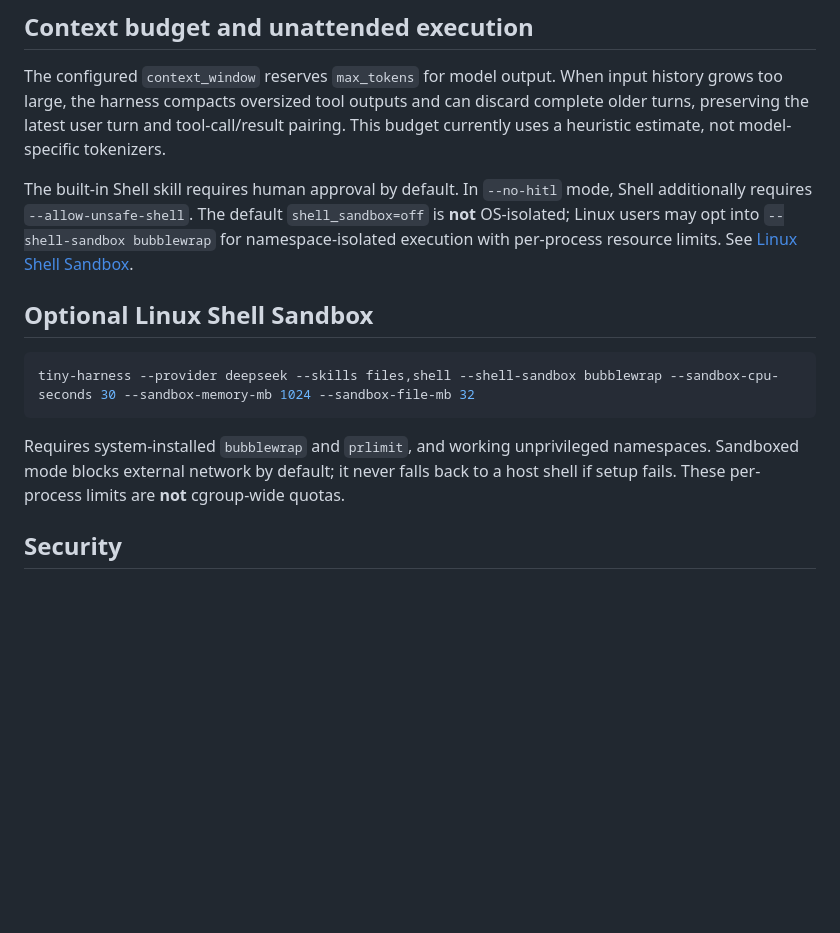
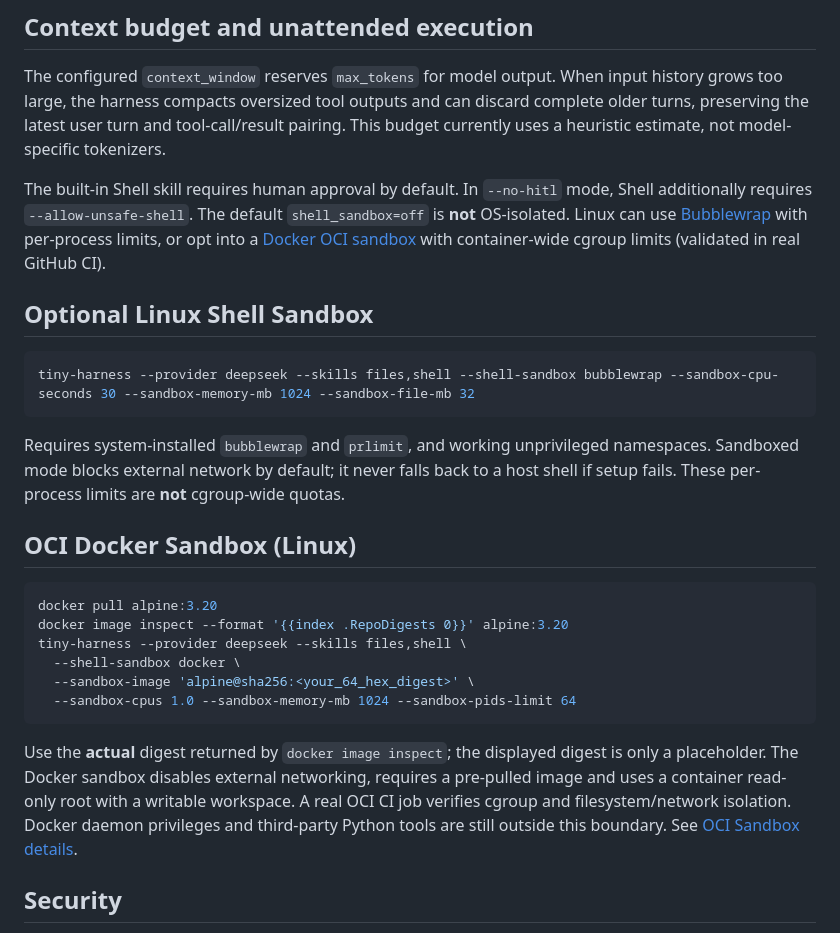
Before and after one commit to 1998x-stack/tiny-harness, a Markdown page: README.md, the part around the change. GitHub-like rendering; blank space fills up the shorter version.

Commit message:
docs(phase6): record real OCI cgroup evidence and remaining trust boundaries

````diff
--- a/README.md
+++ b/README.md
@@ -313,7 +313,7 @@ ANTHROPIC_API_KEY="sk-ant-..." pytest tests/test_integration.py -v -m integratio
 
 The configured `context_window` reserves `max_tokens` for model output. When input history grows too large, the harness compacts oversized tool outputs and can discard complete older turns, preserving the latest user turn and tool-call/result pairing. This budget currently uses a heuristic estimate, not model-specific tokenizers.
 
-The built-in Shell skill requires human approval by default. In `--no-hitl` mode, Shell additionally requires `--allow-unsafe-shell`. The default `shell_sandbox=off` is **not** OS-isolated; Linux users may opt into `--shell-sandbox bubblewrap` for namespace-isolated execution with per-process resource limits. See [Linux Shell Sandbox](docs/SHELL_SANDBOX.md).
+The built-in Shell skill requires human approval by default. In `--no-hitl` mode, Shell additionally requires `--allow-unsafe-shell`. The default `shell_sandbox=off` is **not** OS-isolated. Linux can use [Bubblewrap](docs/SHELL_SANDBOX.md) with per-process limits, or opt into a [Docker OCI sandbox](docs/OCI_SANDBOX.md) with container-wide cgroup limits (validated in real GitHub CI).
 
 ## Optional Linux Shell Sandbox
 
@@ -323,6 +323,19 @@ tiny-harness --provider deepseek --skills files,shell --shell-sandbox bubblewrap
 
 Requires system-installed `bubblewrap` and `prlimit`, and working unprivileged namespaces. Sandboxed mode blocks external network by default; it never falls back to a host shell if setup fails. These per-process limits are **not** cgroup-wide quotas.
 
+## OCI Docker Sandbox (Linux)
+
+```bash
+docker pull alpine:3.20
+docker image inspect --format '{{index .RepoDigests 0}}' alpine:3.20
+tiny-harness --provider deepseek --skills files,shell \
+  --shell-sandbox docker \
+  --sandbox-image 'alpine@sha256:<your_64_hex_digest>' \
+  --sandbox-cpus 1.0 --sandbox-memory-mb 1024 --sandbox-pids-limit 64
+```
+
+Use the **actual** digest returned by `docker image inspect`; the displayed digest is only a placeholder. The Docker sandbox disables external networking, requires a pre-pulled image and uses a container read-only root with a writable workspace. A real OCI CI job verifies cgroup and filesystem/network isolation. Docker daemon privileges and third-party Python tools are still outside this boundary. See [OCI Sandbox details](docs/OCI_SANDBOX.md).
+
 ## Security
 
 Tool arguments are checked with JSON Schema Draft 2020-12 and declared filesystem paths are normalized before tool execution. **These checks are not an OS sandbox**. Read [security boundaries](docs/security.md) and the [phased optimization status](docs/OPTIMIZATION_STATUS.md) before deploying to untrusted environments.
````
